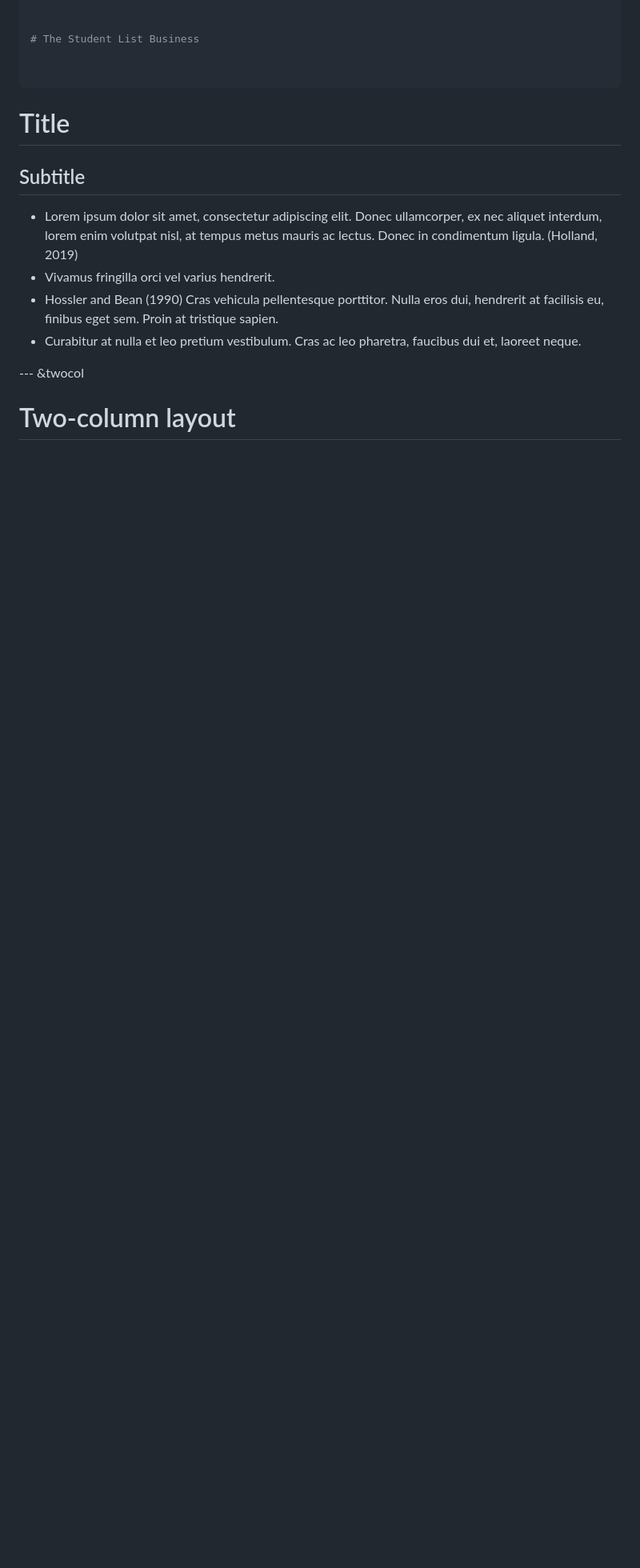
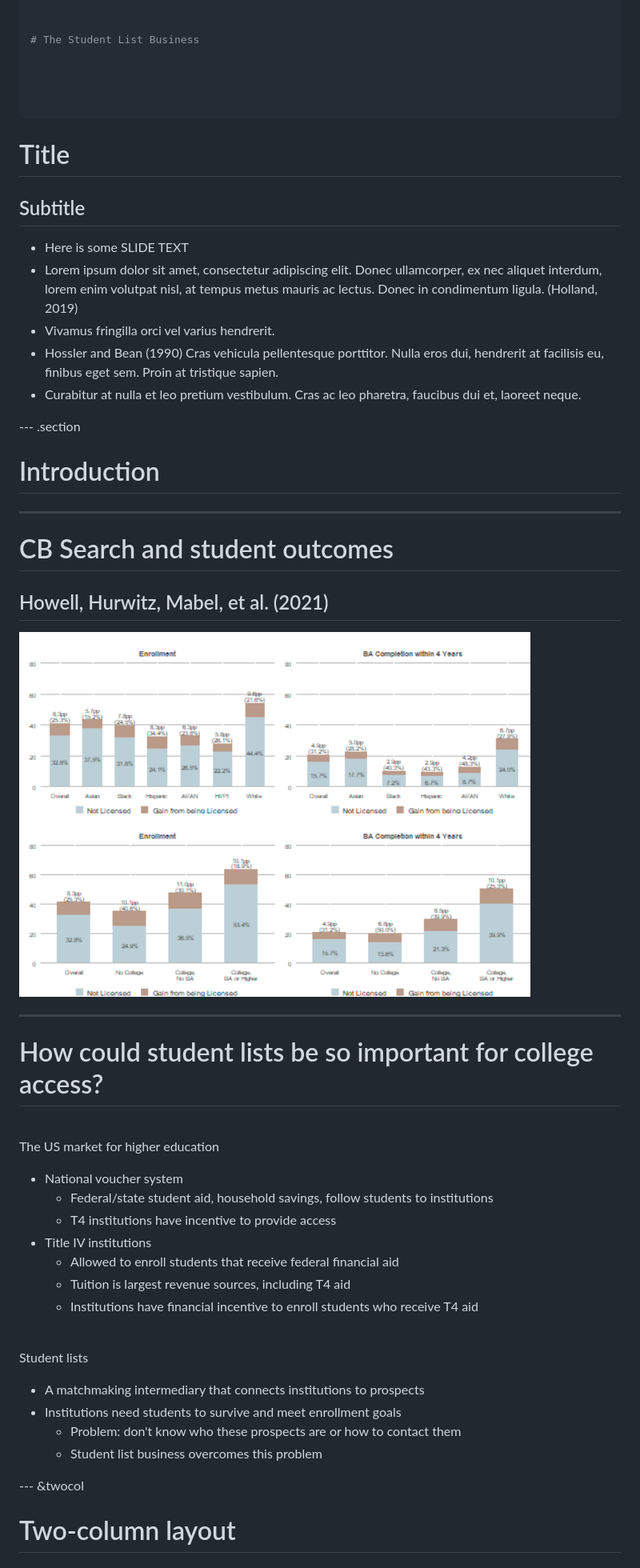
Before and after one commit to ozanj/student_list_policy, a Markdown page: slides/student_list_dognpony.md, the part around one of its changes. Shown at 80% size. Rendered like a GitHub page; pictures changed too: slides/assets/fig/cb-fig-1.png (added); blank space fills up the shorter version.

```diff
--- a/slides/student_list_dognpony.md
+++ b/slides/student_list_dognpony.md
@@ -19,15 +18,55 @@ csl: '../assets/bib/apa.csl'
 # The Student List Business
 
 
+
+
 ---
 
 # Title
 ## Subtitle
 
+- Here is some SLIDE TEXT
 - Lorem ipsum dolor sit amet, consectetur adipiscing elit. Donec ullamcorper, ex nec aliquet interdum, lorem enim volutpat nisl, at tempus metus mauris ac lectus. Donec in condimentum ligula. (Holland, 2019)
 - Vivamus fringilla orci vel varius hendrerit.
 - Hossler and Bean (1990) Cras vehicula pellentesque porttitor. Nulla eros dui, hendrerit at facilisis eu, finibus eget sem. Proin at tristique sapien.
 - Curabitur at nulla et leo pretium vestibulum. Cras ac leo pharetra, faucibus dui et, laoreet neque.
+
+--- .section
+
+# Introduction
+
+
+---
+
+# CB Search and student outcomes
+## Howell, Hurwitz, Mabel, et al. (2021)
+
+
+
+<img src="assets/fig/cb-fig-1.png" title="Student Search Service and four-year college enrollment/completion" alt="Student Search Service and four-year college enrollment/completion" width="85%" />
+
+---
+
+# How could student lists be so important for college access?
+
+<br>
+
+The US market for higher education
+- National voucher system
+  - Federal/state student aid, household savings, follow students to institutions
+  - T4 institutions have incentive to provide access
+- Title IV institutions
+  - Allowed to enroll students that receive federal financial aid
+  - Tuition is largest revenue sources, including T4 aid
+  - Institutions have financial incentive to enroll students who receive T4 aid
+
+<br>
+
+Student lists
+- A matchmaking intermediary that connects institutions to prospects
+- Institutions need students to survive and meet enrollment goals
+  - Problem: don't know who these prospects are or how to contact them
+  - Student list business overcomes this problem
 
 
 --- &twocol
```
Also changed, not shown: other parts of slides/student_list_dognpony.md (+0 -1 lines), 3 other files.
